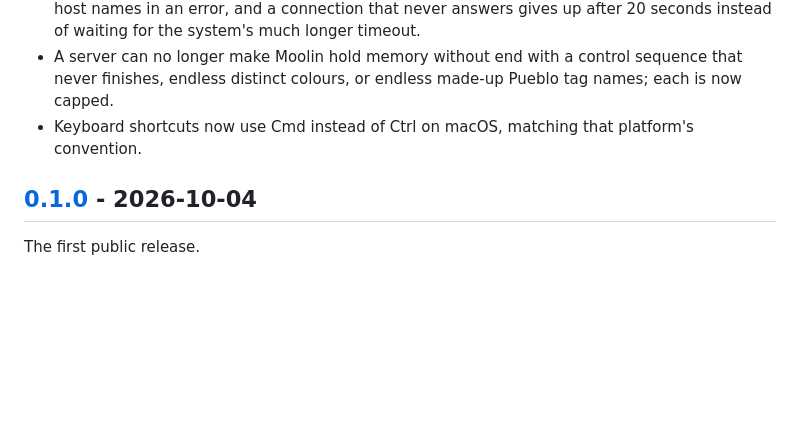
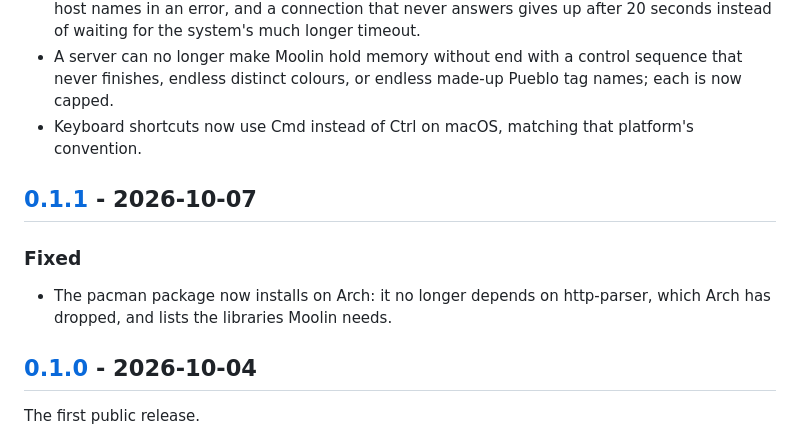
Before and after one commit to pepper-zamora/moolin, a Markdown page: CHANGELOG.md, the part around one of its changes. Drawn GitHub-style; blank space fills up the shorter version.

Commit message:
Release 0.3.0 in the changelog, and add the missing 0.1.1 entry

```diff
--- a/CHANGELOG.md
+++ b/CHANGELOG.md
@@ -137,6 +139,13 @@ renames that section to the new version and date.
 - Keyboard shortcuts now use Cmd instead of Ctrl on macOS, matching that
   platform's convention.
 
+## [0.1.1] - 2026-10-07
+
+### Fixed
+
+- The pacman package now installs on Arch: it no longer depends on
+  http-parser, which Arch has dropped, and lists the libraries Moolin needs.
+
 ## [0.1.0] - 2026-10-04
 
 The first public release.
```
Also changed, not shown: other parts of CHANGELOG.md (+5 -1 lines).
